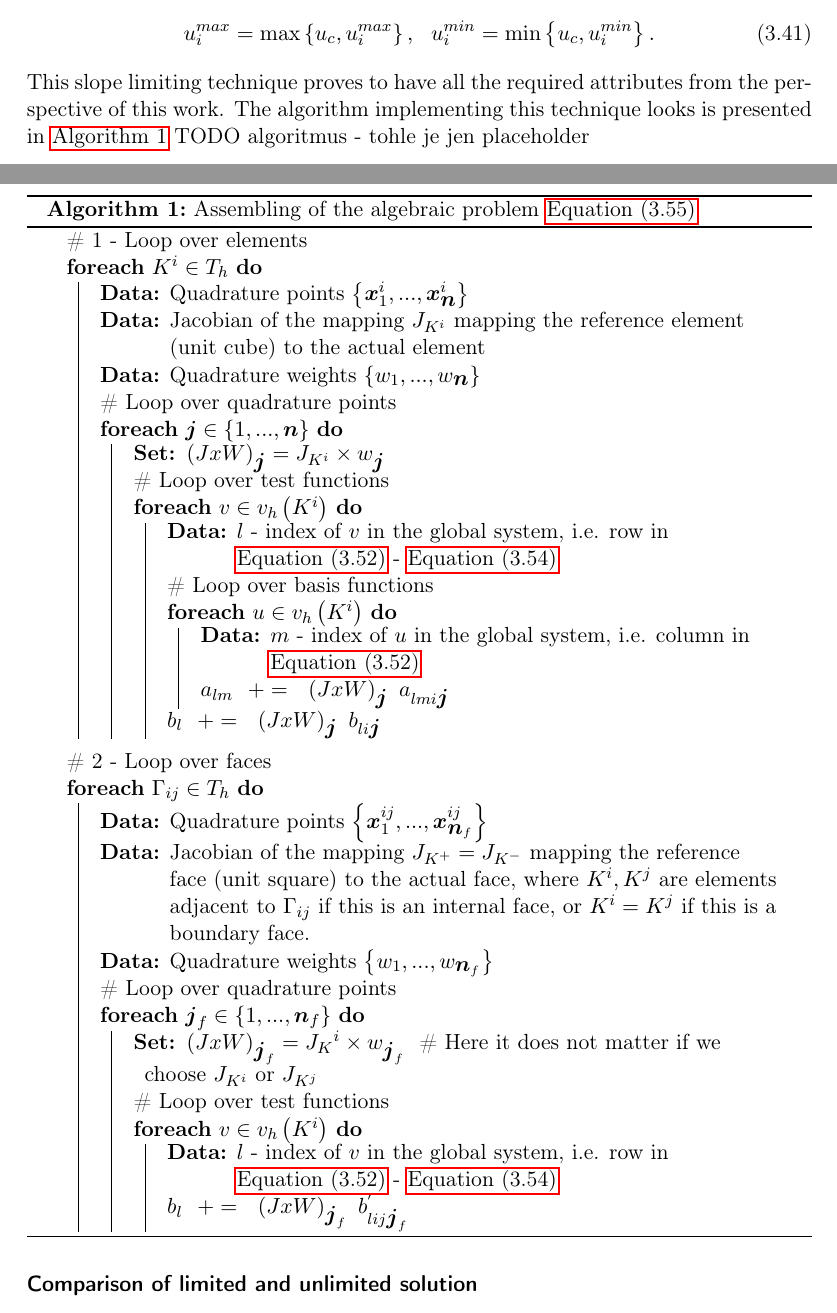
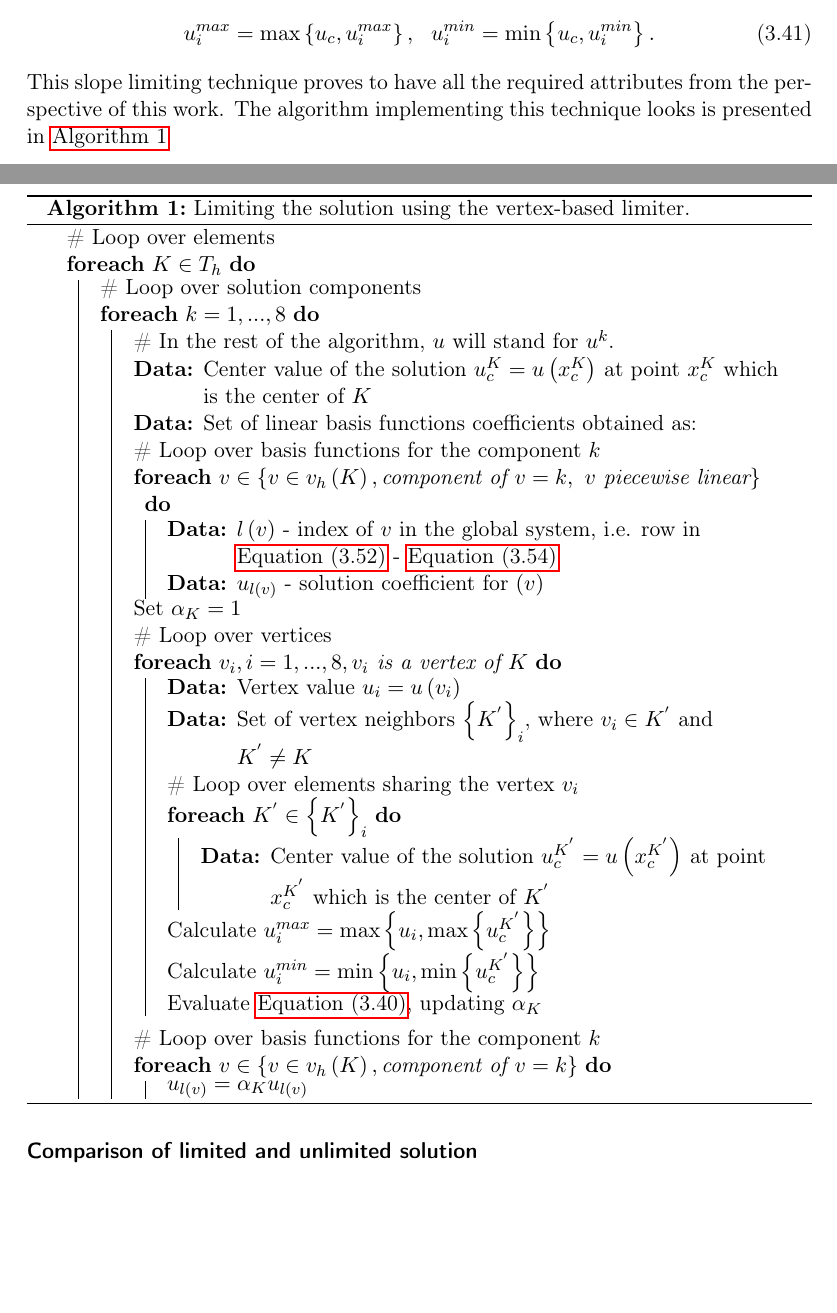
Before and after one commit to l-korous/dizertace-mhd, a LaTeX thesis (main.tex, which reads 4-numapproach/slope-limiter.tex): two parts of pages 41 and 42 of 88, joined at a grey line, cut so that both start at the same text, the shorter picture padded with empty space. Compiled offline with pdfLaTeX.

Commit message:
Work on limiter

```diff
--- a/4-numapproach/slope-limiter.tex
+++ b/4-numapproach/slope-limiter.tex
@@ -42,51 +42,44 @@ where in this case $u_i^{min}, u_i^{min}$ are defined in such a way that for eac
 u_i^{max} = \max\left\{u_c, u_i^{max}\right\},\ \ u_i^{min} = \min\left\{u_c, u_i^{min}\right\}.
 \ee
 This slope limiting technique proves to have all the required attributes from the perspective of this work. The algorithm implementing this technique looks is presented in \Cref{algorithm:limiter}
-TODO algoritmus - tohle je jen placeholder
 
 \begin{algorithm}[H]
-    \# 1 - Loop over elements\\
-    \ForEach{$K^i\in T_h$}{
-       \KwData{Quadrature points $\left\{\bfx^i_1, ..., \bfx^i_{\bfn}\right\}$}
-       \KwData{Jacobian of the mapping $J_{K^i}$ mapping the reference element (unit cube) to the actual element}
-       \KwData{Quadrature weights $\left\{w_1, ..., w_{\bfn}\right\}$}
-                   \# Loop over quadrature points\\
-       \ForEach{$\bfj \in \left\{1, ..., \bfn\right\}$}{
-           \textbf{Set: }$\lo JxW\ro_{\bfj} = J_{K^i} \times w_{\bfj}$\\
-            \# Loop over test functions\\
-        \ForEach{$v\in v_h \lo {K^i} \ro$}{
-       \KwData{$l$ - index of $v$ in the global system, i.e. row in \Cref{Linear3} - \Cref{Linear5}}
-                        \# Loop over basis functions\\
-            \ForEach{$u\in v_h \lo {K^i} \ro$}{
-       \KwData{$m$ - index of $u$ in the global system, i.e. column in \Cref{Linear3}}
-
-                        $a_{lm}\ \ +=\ \ \lo JxW\ro_{\bfj} \ a_{lmi \bfj}$
-                    }
-
-                $b_{l}\ \ +=\ \ \lo JxW\ro_{\bfj} \ b_{li \bfj}$
-        }
-        }
-    }
-\ \\
-        \# 2 - Loop over faces\\
-        \ForEach{$\Gamma_{ij}\in T_h$}{
-            \KwData{Quadrature points $\left\{\bfx^{ij}_1, ..., \bfx^{ij}_{\bfn_f}\right\}$}
-            \KwData{Jacobian of the mapping $J_{K^+} = J_{K^-}$ mapping the reference face (unit square) to the actual face, where $K^i, K^j$ are elements adjacent to $\Gamma_{ij}$ if this is an internal face, or $K^i = K^j$ if this is a boundary face.}
-            \KwData{Quadrature weights $\left\{w_1, ..., w_{\bfn_f}\right\}$}
-            \# Loop over quadrature points\\
-            \ForEach{$\bfj_f \in \left\{1, ..., \bfn_f\right\}$}{
-                \textbf{Set: }$\lo JxW\ro_{\bfj_f} = {J_K}^{i} \times w_{\bfj_f}\ $ \# Here it does not matter if we choose $J_{K^i}$ or $J_{K^j}$\\
-                \# Loop over test functions\\
-                \ForEach{$v\in v_h \lo K^i \ro$}{
-                    \KwData{$l$ - index of $v$ in the global system, i.e. row in \Cref{Linear3} - \Cref{Linear5}}
-
-                    $b_{l}\ \ +=\ \ \lo JxW\ro_{\bfj_f} \ b^{'}_{lij \bfj_f}$
-                }
-            }
-        }
-\caption{Assembling of the algebraic problem \Cref{Alg}}
+	\# Loop over elements\\
+	\ForEach{$K\in T_h$}{
+		\# Loop over solution components\\
+		\ForEach{$k = 1, ..., 8$}{
+			\# In the rest of the algorithm, $u$ will stand for $u^k$.\\
+			\KwData{Center value of the solution $u_c^K = u\lo x^K_c \ro$ at point $x^K_c$ which is the center of $K$}
+			\KwData{Set of linear basis functions coefficients obtained as:}
+			\# Loop over basis functions for the component $k$\\
+			\ForEach{$v\in \left\{v\in v_h \lo {K} \ro, \text{component of } v = k,\ v \text{ piecewise linear} \right\}$}{
+				\KwData{$l\lo v \ro$ - index of $v$ in the global system, i.e. row in \Cref{Linear3} - \Cref{Linear5}}
+				\KwData{$u_{l\lo v \ro}$ - solution coefficient for $\lo v \ro$}
+			}
+			Set $\alpha_K = 1$\\
+			\# Loop over vertices\\
+			\ForEach{$v_i, i = 1, ..., 8, v_i$ is a vertex of $K$}{
+				\KwData{Vertex value $u_i = u\lo v_i \ro$}
+				\KwData{Set of vertex neighbors $\left\{K^{'}\right\}_i$, where $v_i \in K^{'}$ and $K^{'} \neq K$}
+				\# Loop over elements sharing the vertex $v_i$\\
+				\ForEach{$K^{'}\in \left\{K^{'}\right\}_i$}{
+					\KwData{Center value of the solution $u_c^{K^{'}} = u\lo x^{K^{'}}_c\ro$ at point $x^{K^{'}}_c$ which is the center of $K^{'}$}
+				}
+				Calculate $u^{max}_i = \max\left\{u_i, \max\left\{u_c^{K^{'}}\right\}\right\}$\\
+				Calculate $u_i^{min} = \min\left\{u_i, \min\left\{u_c^{K^{'}}\right\}\right\}$\\
+				Evaluate \Cref{vertexBasedAlpha}, updating $\alpha_K$
+			}
+			\ \\
+			\# Loop over basis functions for the component $k$\\
+			\ForEach{$v\in \left\{v\in v_h \lo {K} \ro, \text{component of } v = k\right\}$}{
+					$u_{l\lo v \ro} = \alpha_K u_{l\lo v \ro}$
+			}
+		}
+	}
+\caption{Limiting the solution using the vertex-based limiter.}
 \label{algorithm:limiter}
 \end{algorithm}
+
 \subsubsection{Comparison of limited and unlimited solution}
 For illustration, the same problem as in \Cref{subsec:numfluxcomp} is considered, which is suitable for illustrating the undershoots and overshoots, as the problem contains a sharp front where this behavior is clearly visible.
 In the next Figures, first several snapshots of an unlimited solution, and then several snapshot of a limited solution are presented. Note that the unlimited solution can't progress beyond a certain point, as the undershoots and overshoots get so large that the density values get to be negative, therefore e.g. calculating its square root needed for the speed of sound evaluation is impossible. Even before that, we get to non-physical regime, and e.g. the energy values start growing beyond limit.
```
Also changed, not shown: 4-numapproach/slope-limiter.tex (16 more changed lines), 1 other file.
